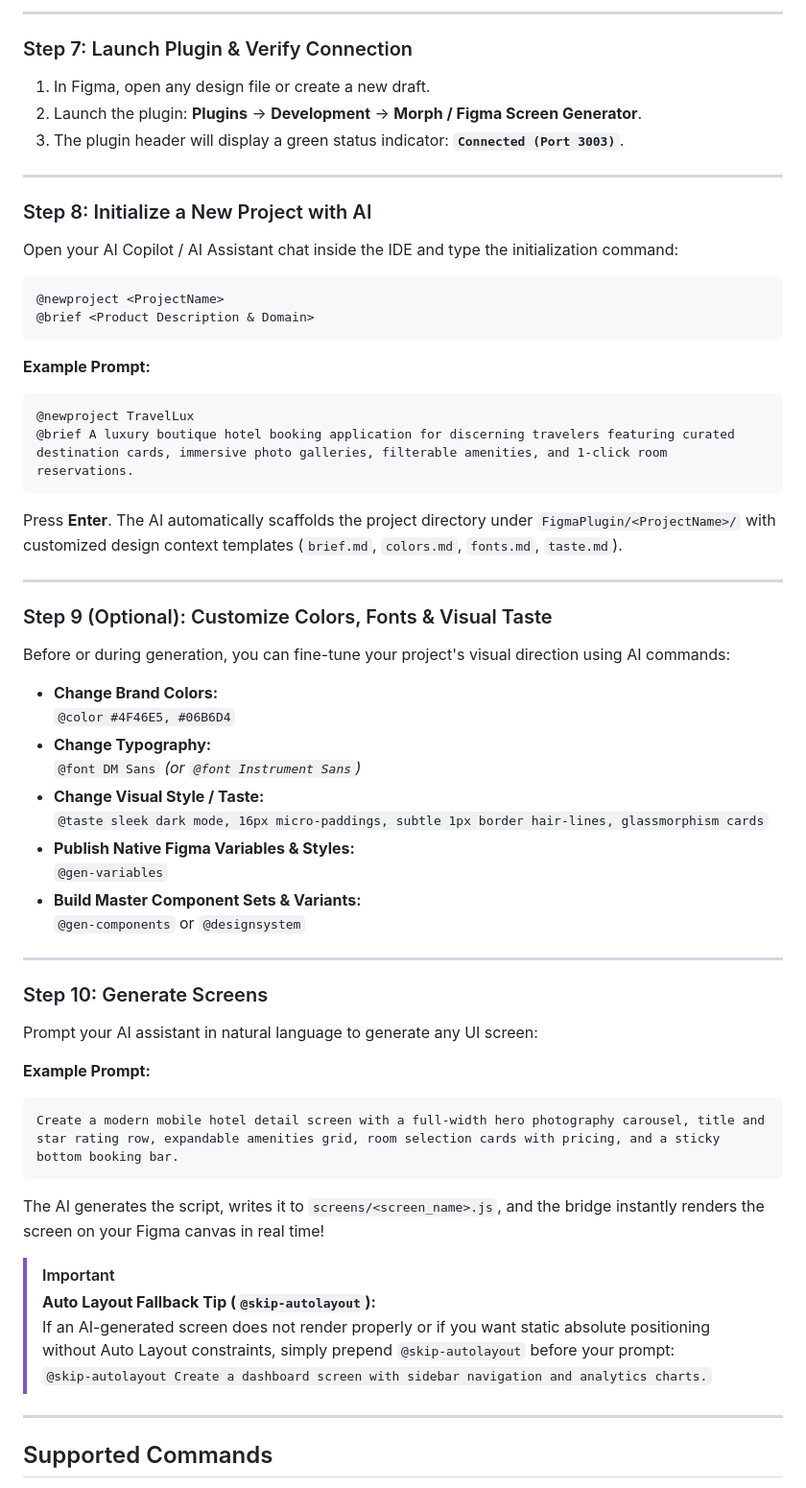
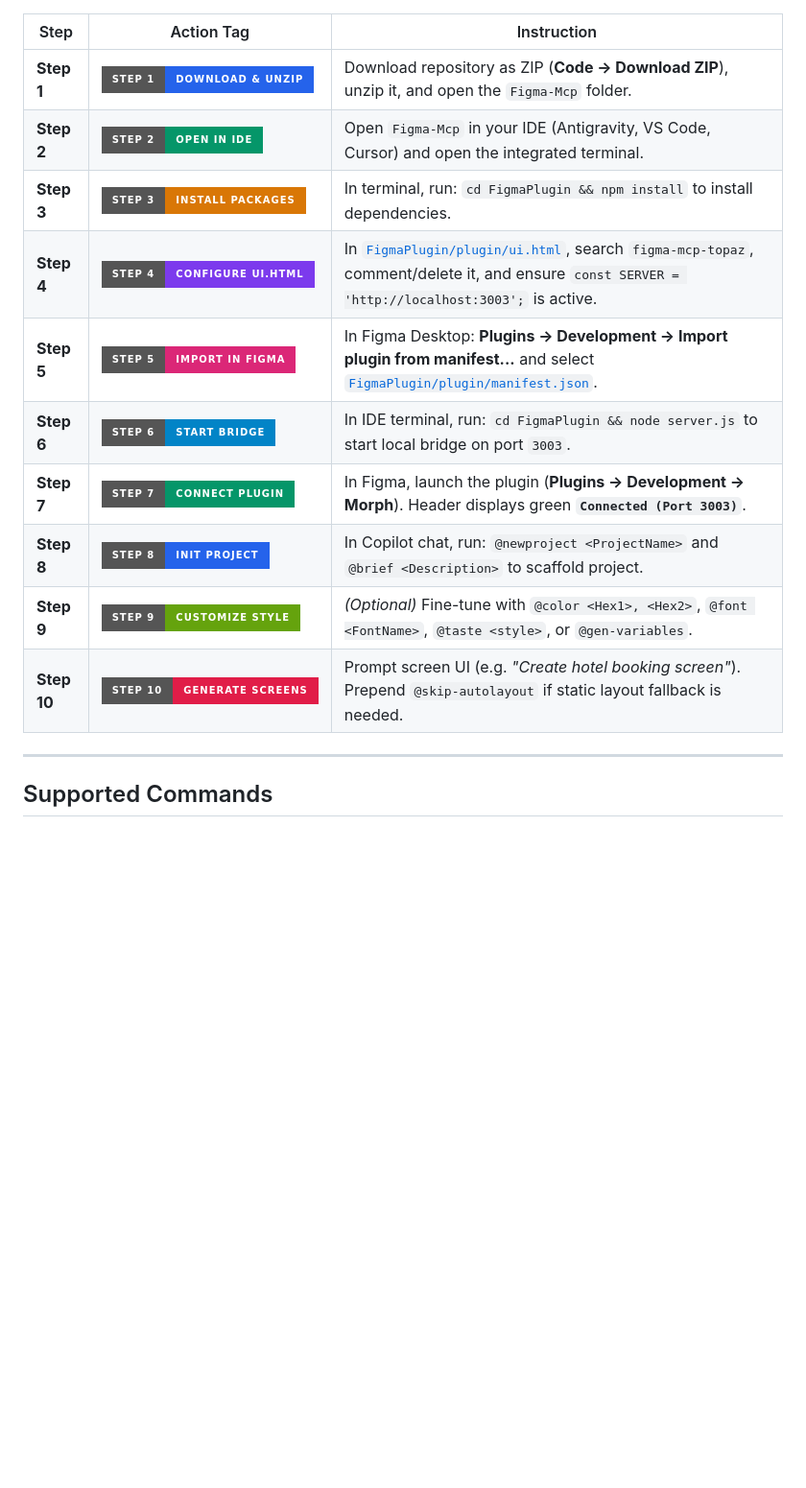
Before and after one commit to Anshul2021/Figma-Mcp, a Markdown page: README.md, the part around one of its changes. Shown at 96% size. Rendered like a GitHub page; badges without logos; blank space fills up the shorter version.

Commit message:
docs: refine README with designer workflow and structured how-to-use table

````diff
--- a/README.md
+++ b/README.md
@@ -120,60 +66,15 @@ You will see output confirming the bridge server is active and listening on `htt
----
-
-### Step 7: Launch Plugin & Verify Connection
-1. In Figma, open any design file or create a new draft.
-2. Launch the plugin: **Plugins** → **Development** → **Morph / Figma Screen Generator**.
-3. The plugin header will display a green status indicator: **`Connected (Port 3003)`**.
-
----
-
-### Step 8: Initialize a New Project with AI
-Open your AI Copilot / AI Assistant chat inside the IDE and type the initialization command:
-
-```text
-@newproject <ProjectName>
-@brief <Product Description & Domain>
-```
-
-**Example Prompt:**
-```text
-@newproject TravelLux
-@brief A luxury boutique hotel booking application for discerning travelers featuring curated destination cards, immersive photo galleries, filterable amenities, and 1-click room reservations.
-```
-
-Press **Enter**. The AI automatically scaffolds the project directory under `FigmaPlugin/<ProjectName>/` with customized design context templates (`brief.md`, `colors.md`, `fonts.md`, `taste.md`).
-
----
-
-### Step 9 (Optional): Customize Colors, Fonts & Visual Taste
-Before or during generation, you can fine-tune your project's visual direction using AI commands:
-
-- **Change Brand Colors:**
-  `@color #4F46E5, #06B6D4`
-- **Change Typography:**
-  `@font DM Sans` *(or `@font Instrument Sans`)*
-- **Change Visual Style / Taste:**
-  `@taste sleek dark mode, 16px micro-paddings, subtle 1px border hair-lines, glassmorphism cards`
-- **Publish Native Figma Variables & Styles:**
-  `@gen-variables`
-- **Build Master Component Sets & Variants:**
-  `@gen-components` or `@designsystem`
-
----
-
-### Step 10: Generate Screens
-Prompt your AI assistant in natural language to generate any UI screen:
-
-**Example Prompt:**
-```text
-Create a modern mobile hotel detail screen with a full-width hero photography carousel, title and star rating row, expandable amenities grid, room selection cards with pricing, and a sticky bottom booking bar.
-```
-
-The AI generates the script, writes it to `screens/<screen_name>.js`, and the bridge instantly renders the screen on your Figma canvas in real time!
-
-> [!IMPORTANT]
-> **Auto Layout Fallback Tip (`@skip-autolayout`):**
-> If an AI-generated screen does not render properly or if you want static absolute positioning without Auto Layout constraints, simply prepend `@skip-autolayout` before your prompt:
-> `@skip-autolayout Create a dashboard screen with sidebar navigation and analytics charts.`
+| Step | Action Tag | Instruction |
+|---|---|---|
+| **Step 1** | <img src="https://img.shields.io/badge/Step_1-Download_%26_Unzip-2563EB?style=for-the-badge" alt="Step 1"> | Download repository as ZIP (**Code → Download ZIP**), unzip it, and open the `Figma-Mcp` folder. |
+| **Step 2** | <img src="https://img.shields.io/badge/Step_2-Open_in_IDE-059669?style=for-the-badge" alt="Step 2"> | Open `Figma-Mcp` in your IDE (Antigravity, VS Code, Cursor) and open the integrated terminal. |
+| **Step 3** | <img src="https://img.shields.io/badge/Step_3-Install_Packages-D97706?style=for-the-badge" alt="Step 3"> | In terminal, run: `cd FigmaPlugin && npm install` to install dependencies. |
+| **Step 4** | <img src="https://img.shields.io/badge/Step_4-Configure_ui.html-7C3AED?style=for-the-badge" alt="Step 4"> | In [`FigmaPlugin/plugin/ui.html`](file:///Users/fwcuser/Desktop/Figma-Mcp/FigmaPlugin/plugin/ui.html), search `figma-mcp-topaz`, comment/delete it, and ensure `const SERVER = 'http://localhost:3003';` is active. |
+| **Step 5** | <img src="https://img.shields.io/badge/Step_5-Import_in_Figma-DB2777?style=for-the-badge" alt="Step 5"> | In Figma Desktop: **Plugins → Development → Import plugin from manifest...** and select [`FigmaPlugin/plugin/manifest.json`](file:///Users/fwcuser/Desktop/Figma-Mcp/FigmaPlugin/plugin/manifest.json). |
+| **Step 6** | <img src="https://img.shields.io/badge/Step_6-Start_Bridge-0284C7?style=for-the-badge" alt="Step 6"> | In IDE terminal, run: `cd FigmaPlugin && node server.js` to start local bridge on port `3003`. |
+| **Step 7** | <img src="https://img.shields.io/badge/Step_7-Connect_Plugin-059669?style=for-the-badge" alt="Step 7"> | In Figma, launch the plugin (**Plugins → Development → Morph**). Header displays green **`Connected (Port 3003)`**. |
+| **Step 8** | <img src="https://img.shields.io/badge/Step_8-Init_Project-2563EB?style=for-the-badge" alt="Step 8"> | In Copilot chat, run: `@newproject <ProjectName>` and `@brief <Description>` to scaffold project. |
+| **Step 9** | <img src="https://img.shields.io/badge/Step_9-Customize_Style-65A30D?style=for-the-badge" alt="Step 9"> | *(Optional)* Fine-tune with `@color <Hex1>, <Hex2>`, `@font <FontName>`, `@taste <style>`, or `@gen-variables`. |
+| **Step 10** | <img src="https://img.shields.io/badge/Step_10-Generate_Screens-E11D48?style=for-the-badge" alt="Step 10"> | Prompt screen UI (e.g. *"Create hotel booking screen"*). Prepend `@skip-autolayout` if static layout fallback is needed. |
 
 ---
 
````
Also changed, not shown: other parts of README.md (+44 -98 lines).
